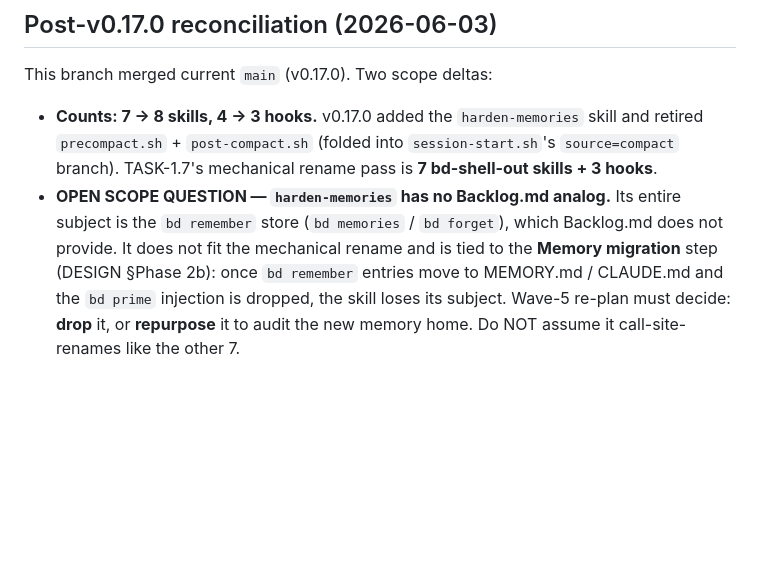
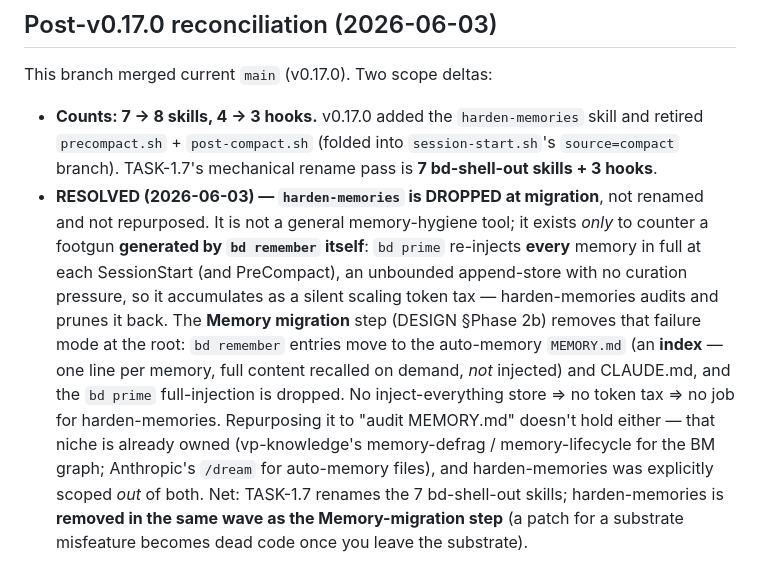
Before and after one commit to voxpelli/claude-beads, a Markdown page: backlog/tasks/task-1 - Phase-2b-—-Backlog.md-migration-vp-beads-→-vp-heddle.md, the part around the change. Rendered like a GitHub page; blank space fills up the shorter version.

Commit message:
docs(tracker): resolve harden-memories scope — DROP at migration
The open scope question on TASK-1 is settled: harden-memories is dropped, not
renamed or repurposed. It exists only to counter a footgun generated by
`bd remember` itself (`bd prime` re-injects every memory in full each session —
an unbounded store with no curation pressure). The Memory-migration step removes
that failure mode at the root (entries move to the index-based auto-memory
MEMORY.md + CLAUDE.md; bd prime injection dropped), leaving the skill no subject.
The "audit a memory store" niche is already owned (vp-knowledge memory-defrag/
lifecycle; Anthropic /dream), which harden-memories was scoped out of.

Co-Authored-By: Claude Opus 4.8 <noreply@anthropic.com>

```diff
--- a/backlog/tasks/task-1 - Phase-2b-—-Backlog.md-migration-vp-beads-→-vp-heddle.md
+++ b/backlog/tasks/task-1 - Phase-2b-—-Backlog.md-migration-vp-beads-→-vp-heddle.md
@@ -81,12 +81,21 @@ This branch merged current `main` (v0.17.0). Two scope deltas:
   skill and retired `precompact.sh` + `post-compact.sh` (folded into
   `session-start.sh`'s `source=compact` branch). TASK-1.7's mechanical rename
   pass is **7 bd-shell-out skills + 3 hooks**.
-- **OPEN SCOPE QUESTION — `harden-memories` has no Backlog.md analog.** Its
-  entire subject is the `bd remember` store (`bd memories` / `bd forget`),
-  which Backlog.md does not provide. It does not fit the mechanical rename and
-  is tied to the **Memory migration** step (DESIGN §Phase 2b): once
-  `bd remember` entries move to MEMORY.md / CLAUDE.md and the `bd prime`
-  injection is dropped, the skill loses its subject. Wave-5 re-plan must decide:
-  **drop** it, or **repurpose** it to audit the new memory home. Do NOT assume
-  it call-site-renames like the other 7.
+- **RESOLVED (2026-06-03) — `harden-memories` is DROPPED at migration**, not
+  renamed and not repurposed. It is not a general memory-hygiene tool; it exists
+  *only* to counter a footgun **generated by `bd remember` itself**: `bd prime`
+  re-injects **every** memory in full at each SessionStart (and PreCompact), an
+  unbounded append-store with no curation pressure, so it accumulates as a
+  silent scaling token tax — harden-memories audits and prunes it back. The
+  **Memory migration** step (DESIGN §Phase 2b) removes that failure mode at the
+  root: `bd remember` entries move to the auto-memory `MEMORY.md` (an **index** —
+  one line per memory, full content recalled on demand, *not* injected) and
+  CLAUDE.md, and the `bd prime` full-injection is dropped. No inject-everything
+  store ⇒ no token tax ⇒ no job for harden-memories. Repurposing it to "audit
+  MEMORY.md" doesn't hold either — that niche is already owned (vp-knowledge's
+  memory-defrag / memory-lifecycle for the BM graph; Anthropic's `/dream` for
+  auto-memory files), and harden-memories was explicitly scoped *out* of both.
+  Net: TASK-1.7 renames the 7 bd-shell-out skills; harden-memories is **removed
+  in the same wave as the Memory-migration step** (a patch for a substrate
+  misfeature becomes dead code once you leave the substrate).
 <!-- SECTION:PLAN:END -->
```
